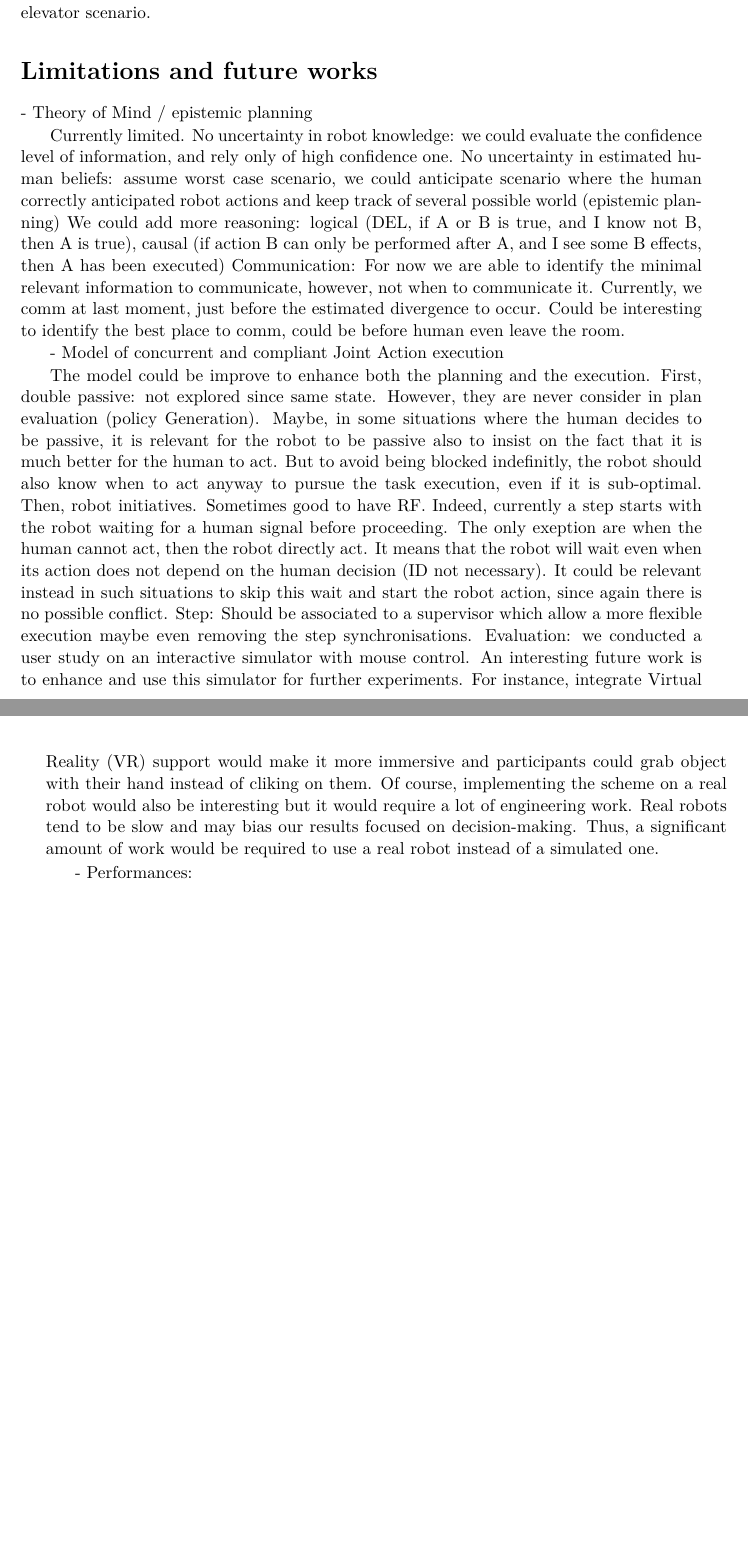
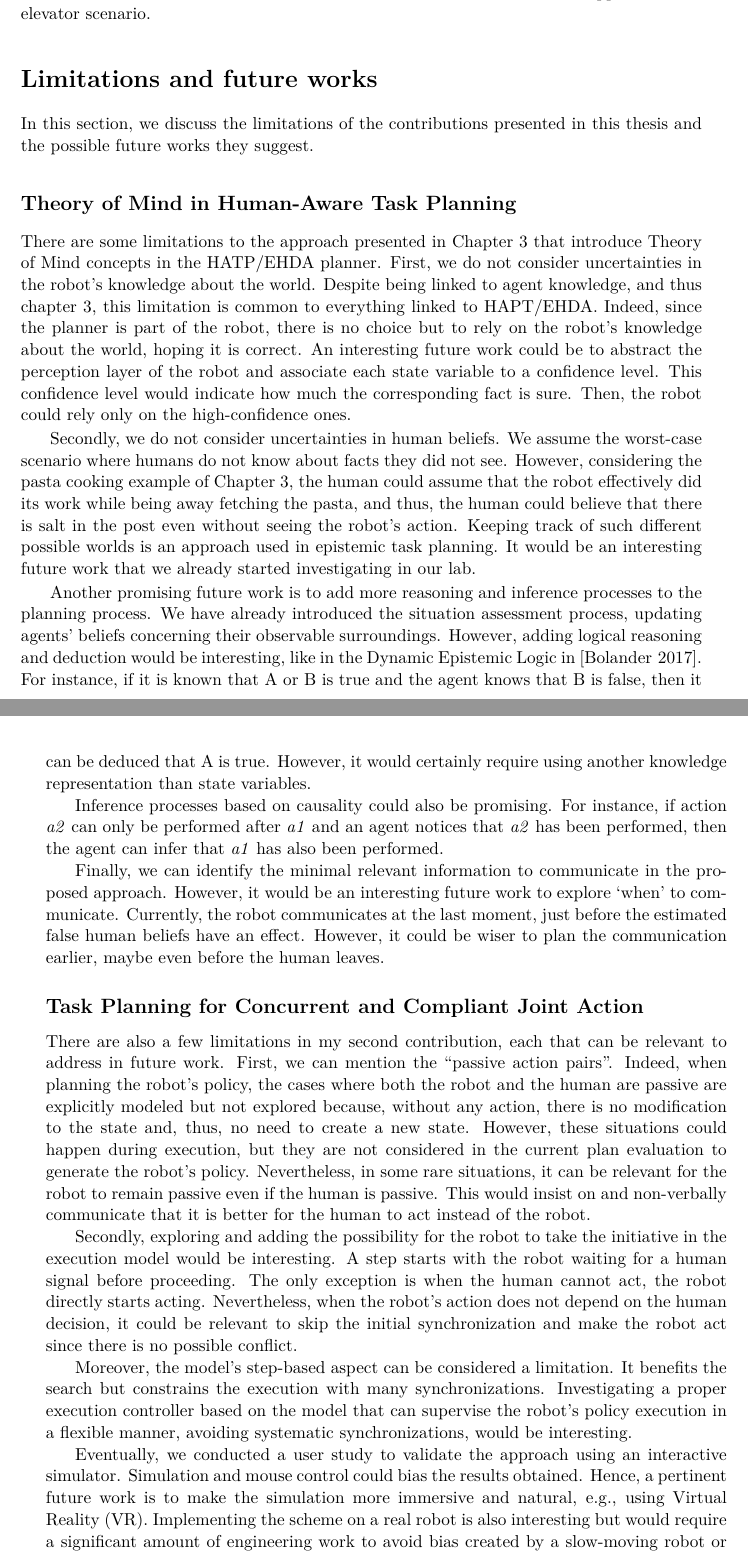
Before and after one commit to AnthonyFavier/Manuscrit, a LaTeX thesis (These.tex, which reads Chapters/General_Conclusion.tex): two parts of pages 164 and 165 of 202, joined at a grey line, cut so that both start at the same text, the shorter picture padded with empty space. Compiled offline with pdfLaTeX.

Commit message:
future works ToM + Concu

```diff
--- a/Chapters/General_Conclusion.tex
+++ b/Chapters/General_Conclusion.tex
@@ -69,20 +56,51 @@ Eventually, in Chapter~\ref{chap:8}, we proposed the IMHuS system, a complementa
 
 \mysection{Limitations and future works}
 
-- Theory of Mind / epistemic planning
+In this section, we discuss the limitations of the contributions presented in this thesis and the possible future works they suggest.
 
-Currently limited.
-No uncertainty in robot knowledge: we could evaluate the confidence level of information, and rely only of high confidence one.
-No uncertainty in estimated human beliefs: assume worst case scenario, we could anticipate scenario where the human correctly anticipated robot actions and keep track of several possible world (epistemic planning)
-We could add more reasoning: logical (DEL, if A or B is true, and I know not B, then A is true), causal (if action B can only be performed after A, and I see some B effects, then A has been executed)
-Communication: For now we are able to identify the minimal relevant information to communicate, however, not when to communicate it. Currently, we comm at last moment, just before the estimated divergence to occur. Could be interesting to identify the best place to comm, could be before human even leave the room.
+\subsection*{Theory of Mind in Human-Aware Task Planning}
 
-- Model of concurrent and compliant Joint Action execution
+% Currently limited.
+% No uncertainty in robot knowledge: we could evaluate the confidence level of information, and rely only of high confidence one.
+% No uncertainty in estimated human beliefs: assume worst case scenario, we could anticipate scenario where the human correctly anticipated robot actions and keep track of several possible world (epistemic planning)
+% We could add more reasoning: logical (DEL, if A or B is true, and I know not B, then A is true), causal (if action B can only be performed after A, and I see some B effects, then A has been executed)
+% Communication: For now we are able to identify the minimal relevant information to communicate, however, not when to communicate it. Currently, we comm at last moment, just before the estimated divergence to occur. Could be interesting to identify the best place to comm, could be before human even leave the room.
 
-The model could  be improve to enhance both the planning and the execution.
-First, double passive: not explored since same state. However, they are never consider in plan evaluation (policy Generation). Maybe, in some situations where the human decides to be passive, it is relevant for the robot to be passive also to insist on the fact that it is much better for the human to act. But to avoid being blocked indefinitly, the robot should also know when to act anyway to pursue the task execution, even if it is sub-optimal.
-Then, robot initiatives. Sometimes good to have RF. Indeed, currently a step starts with the robot waiting for a human signal before proceeding. The only exeption are when the human cannot act, then the robot directly act. It means that the robot will wait even when its action does not depend on the human decision (ID not necessary). It could be relevant instead in such situations to skip this wait and start the robot action, since again there is no possible conflict.
-Step: Should be associated to a supervisor which allow a more flexible execution maybe even removing the step synchronisations.
-Evaluation: we conducted a user study on an interactive simulator with mouse control. An interesting future work is to enhance and use this simulator for further experiments. For instance, integrate Virtual Reality (VR) support would make it more immersive and participants could grab object with their hand instead of cliking on them. Of course, implementing the scheme on a real robot would also be interesting but it would require a lot of engineering work. Real robots tend to be slow and may bias our results focused on decision-making. Thus, a significant amount of work would be required to use a real robot instead of a simulated one.
+% %%%%%%%%%%%%%%%%%%%%%%%%%%%%%
+% *****************************
+% %%%%%%%%%%%%%%%%%%%%%%%%%%%%%
 
-- Performances:
+
+There are some limitations to the approach presented in Chapter~\ref{chap:3} that introduce Theory of Mind concepts in the HATP/EHDA planner.
+First, we do not consider uncertainties in the robot's knowledge about the world. Despite being linked to agent knowledge, and thus chapter~\ref{chap:3}, this limitation is common to everything linked to HAPT/EHDA. Indeed, since the planner is part of the robot, there is no choice but to rely on the robot's knowledge about the world, hoping it is correct. An interesting future work could be to abstract the perception layer of the robot and associate each state variable to a confidence level. This confidence level would indicate how much the corresponding fact is sure. Then, the robot could rely only on the high-confidence ones.
+
+Secondly, we do not consider uncertainties in human beliefs. We assume the worst-case scenario where humans do not know about facts they did not see. However, considering the pasta cooking example of Chapter~\ref{chap:3}, the human could assume that the robot effectively did its work while being away fetching the pasta, and thus, the human could believe that there is salt in the post even without seeing the robot's action. Keeping track of such different possible worlds is an approach used in epistemic task planning. It would be an interesting future work that we already started investigating in our lab.
+
+Another promising future work is to add more reasoning and inference processes to the planning process. We have already introduced the situation assessment process, updating agents' beliefs concerning their observable surroundings. However, adding logical reasoning and deduction would be interesting, like in the Dynamic Epistemic Logic in \cite{bolander_gentle_2017}. For instance, if it is known that A or B is true and the agent knows that B is false, then it can be deduced that A is true.
+However, it would certainly require using another knowledge representation than state variables.
+
+Inference processes based on causality could also be promising. For instance, if action \textit{a2} can only be performed after \textit{a1} and an agent notices that \textit{a2} has been performed, then the agent can infer that \textit{a1} has also been performed.
+
+Finally, we can identify the minimal relevant information to communicate in the proposed approach. However, it would be an interesting future work to explore `when' to communicate. Currently, the robot communicates at the last moment, just before the estimated false human beliefs have an effect. However, it could be wiser to plan the communication earlier, maybe even before the human leaves.
+
+\subsection*{Task Planning for Concurrent and Compliant Joint Action}
+
+% The model could  be improve to enhance both the planning and the execution.
+% First, double passive: not explored since same state. However, they are never consider in plan evaluation (policy Generation). Maybe, in some situations where the human decides to be passive, it is relevant for the robot to be passive also to insist on the fact that it is much better for the human to act. But to avoid being blocked indefinitly, the robot should also know when to act anyway to pursue the task execution, even if it is sub-optimal.
+% Then, robot initiatives. Sometimes good to have RF. Indeed, currently a step starts with the robot waiting for a human signal before proceeding. The only exeption are when the human cannot act, then the robot directly act. It means that the robot will wait even when its action does not depend on the human decision (ID not necessary). It could be relevant instead in such situations to skip this wait and start the robot action, since again there is no possible conflict.
+% Step: Should be associated to a supervisor which allow a more flexible execution maybe even removing the step synchronisations.
+% Evaluation: we conducted a user study on an interactive simulator with mouse control. An interesting future work is to enhance and use this simulator for further experiments. For instance, integrate Virtual Reality (VR) support would make it more immersive and participants could grab object with their hand instead of cliking on them. Of course, implementing the scheme on a real robot would also be interesting but it would require a lot of engineering work. Real robots tend to be slow and may bias our results focused on decision-making. Thus, a significant amount of work would be required to use a real robot instead of a simulated one.
+
+
+% %%%%%%%%%%%%%%%%%%%%%%%%%%%%%%%%%%%%
+% ************************************
+% %%%%%%%%%%%%%%%%%%%%%%%%%%%%%%%%%%%%
+
+There are also a few limitations in my second contribution, each that can be relevant to address in future work.
+First, we can mention the ``passive action pairs''. Indeed, when planning the robot's policy, the cases where both the robot and the human are passive are explicitly modeled but not explored because, without any action, there is no modification to the state and, thus, no need to create a new state. However, these situations could happen during execution, but they are not considered in the current plan evaluation to generate the robot's policy. Nevertheless, in some rare situations, it can be relevant for the robot to remain passive even if the human is passive. This would insist on and non-verbally communicate that it is better for the human to act instead of the robot.
+
+Secondly, exploring and adding the possibility for the robot to take the initiative in the execution model would be interesting. A step starts with the robot waiting for a human signal before proceeding. The only exception is when the human cannot act, the robot directly starts acting. Nevertheless, when the robot's action does not depend on the human decision, it could be relevant to skip the initial synchronization and make the robot act since there is no possible conflict.
+
+Moreover, the model's step-based aspect can be considered a limitation. It benefits the search but constrains the execution with many synchronizations. Investigating a proper execution controller based on the model that can supervise the robot's policy execution in a flexible manner, avoiding systematic synchronizations, would be interesting.
+
+Eventually, we conducted a user study to validate the approach using an interactive simulator. Simulation and mouse control could bias the results obtained. Hence, a pertinent future work is to make the simulation more immersive and natural, e.g., using Virtual Reality (VR). Implementing the scheme on a real robot is also interesting but would require a significant amount of engineering work to avoid bias created by a slow-moving robot or perception errors.
```
Also changed, not shown: Chapters/General_Conclusion.tex (22 more changed lines).
